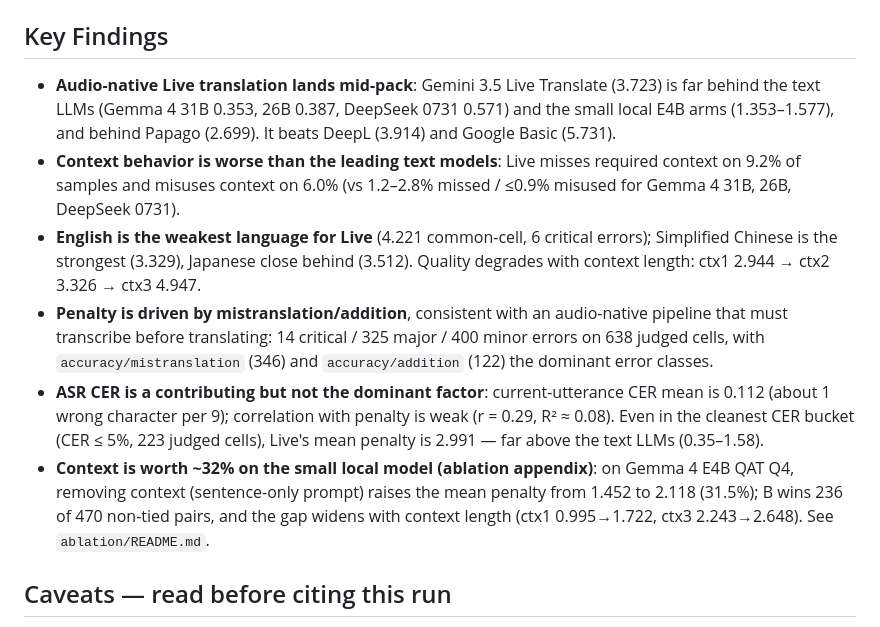
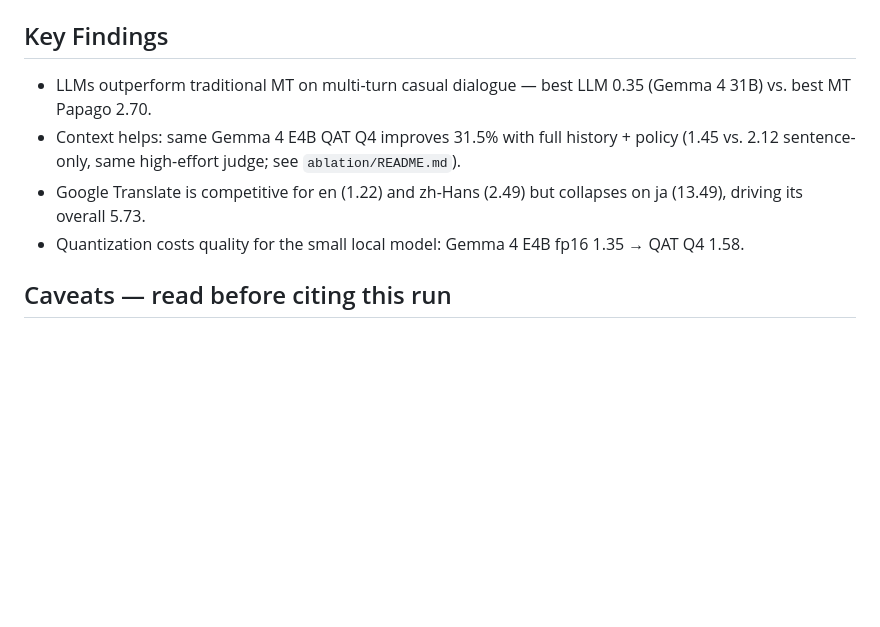
Before and after one commit to kapitalismho/korean-llm-context-translation-benchmark, a Markdown page: experiments/2026-08-gemini35-live-10p-highjudge/README.md, the part around the change. GitHub-like rendering; blank space fills up the shorter version.

```diff
--- a/experiments/2026-08-gemini35-live-10p-highjudge/README.md
+++ b/experiments/2026-08-gemini35-live-10p-highjudge/README.md
@@ -32,12 +32,10 @@ The common-cell view (631 sample-cells scored OK for every system) keeps this or
 
 ## Key Findings
 
-- **Audio-native Live translation lands mid-pack**: Gemini 3.5 Live Translate (3.723) is far behind the text LLMs (Gemma 4 31B 0.353, 26B 0.387, DeepSeek 0731 0.571) and the small local E4B arms (1.353–1.577), and behind Papago (2.699). It beats DeepL (3.914) and Google Basic (5.731).
-- **Context behavior is worse than the leading text models**: Live misses required context on 9.2% of samples and misuses context on 6.0% (vs 1.2–2.8% missed / ≤0.9% misused for Gemma 4 31B, 26B, DeepSeek 0731).
-- **English is the weakest language for Live** (4.221 common-cell, 6 critical errors); Simplified Chinese is the strongest (3.329), Japanese close behind (3.512). Quality degrades with context length: ctx1 2.944 → ctx2 3.326 → ctx3 4.947.
-- **Penalty is driven by mistranslation/addition**, consistent with an audio-native pipeline that must transcribe before translating: 14 critical / 325 major / 400 minor errors on 638 judged cells, with `accuracy/mistranslation` (346) and `accuracy/addition` (122) the dominant error classes.
-- **ASR CER is a contributing but not the dominant factor**: current-utterance CER mean is 0.112 (about 1 wrong character per 9); correlation with penalty is weak (r = 0.29, R² ≈ 0.08). Even in the cleanest CER bucket (CER ≤ 5%, 223 judged cells), Live's mean penalty is 2.991 — far above the text LLMs (0.35–1.58).
-- **Context is worth ~32% on the small local model (ablation appendix)**: on Gemma 4 E4B QAT Q4, removing context (sentence-only prompt) raises the mean penalty from 1.452 to 2.118 (31.5%); B wins 236 of 470 non-tied pairs, and the gap widens with context length (ctx1 0.995→1.722, ctx3 2.243→2.648). See `ablation/README.md`.
+- LLMs outperform traditional MT on multi-turn casual dialogue — best LLM 0.35 (Gemma 4 31B) vs. best MT Papago 2.70.
+- Context helps: same Gemma 4 E4B QAT Q4 improves 31.5% with full history + policy (1.45 vs. 2.12 sentence-only, same high-effort judge; see `ablation/README.md`).
+- Google Translate is competitive for en (1.22) and zh-Hans (2.49) but collapses on ja (13.49), driving its overall 5.73.
+- Quantization costs quality for the small local model: Gemma 4 E4B fp16 1.35 → QAT Q4 1.58.
 
 ## Caveats — read before citing this run
 
```
Also changed, not shown: README.md (+36 -27 lines), docs/results.md (+7 -6 lines), docs/assets/leaderboard-2026-08-highjudge.png (added), 3 other files.
